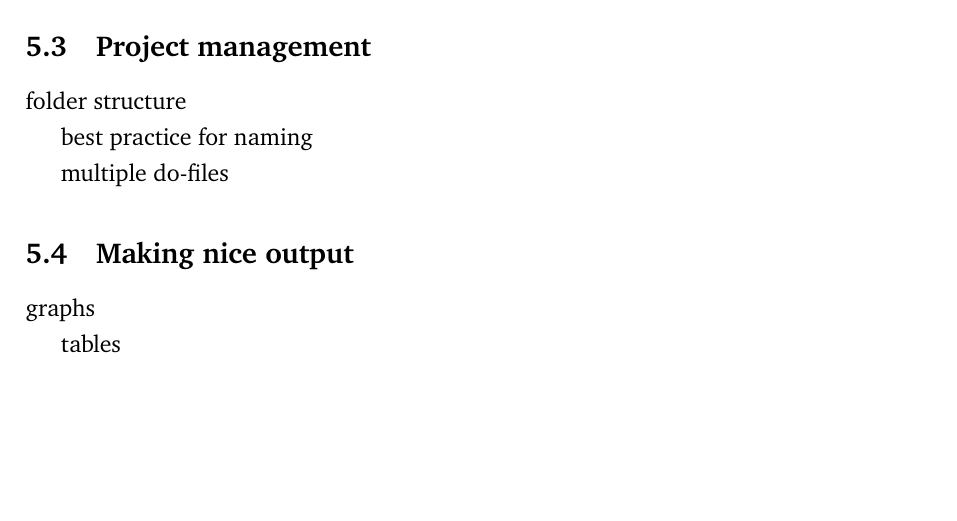
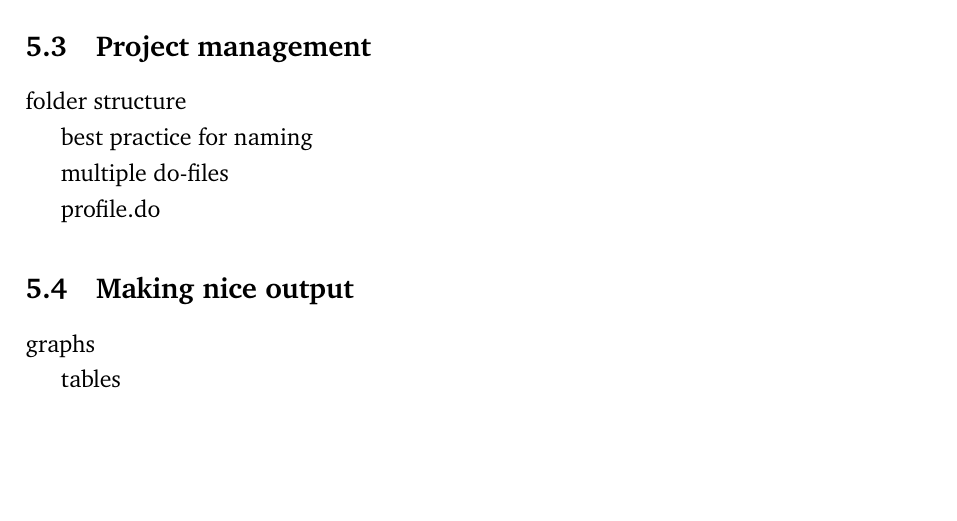
Before and after one commit to Ahvns/ETPreader, a LaTeX document (Introduction to Stata Programming.tex, which reads Sections/general tips.tex): part of page 17 of 17, cut so that both start at the same text. Compiled offline with pdfLaTeX.

Commit message:
added profile.do to general tips list

```diff
--- a/Sections/general tips.tex
+++ b/Sections/general tips.tex
@@ -24,6 +24,8 @@ best practice for naming
 
 multiple do-files
 
+profile.do
+
 \subsection{Making nice output}
 
 graphs
```
